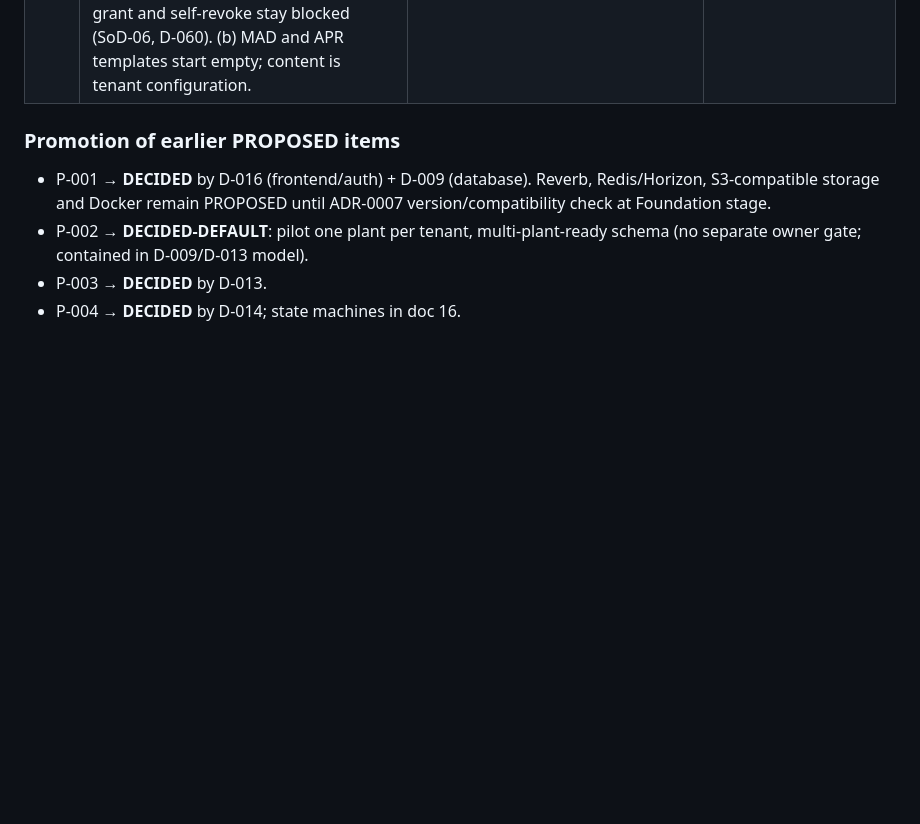
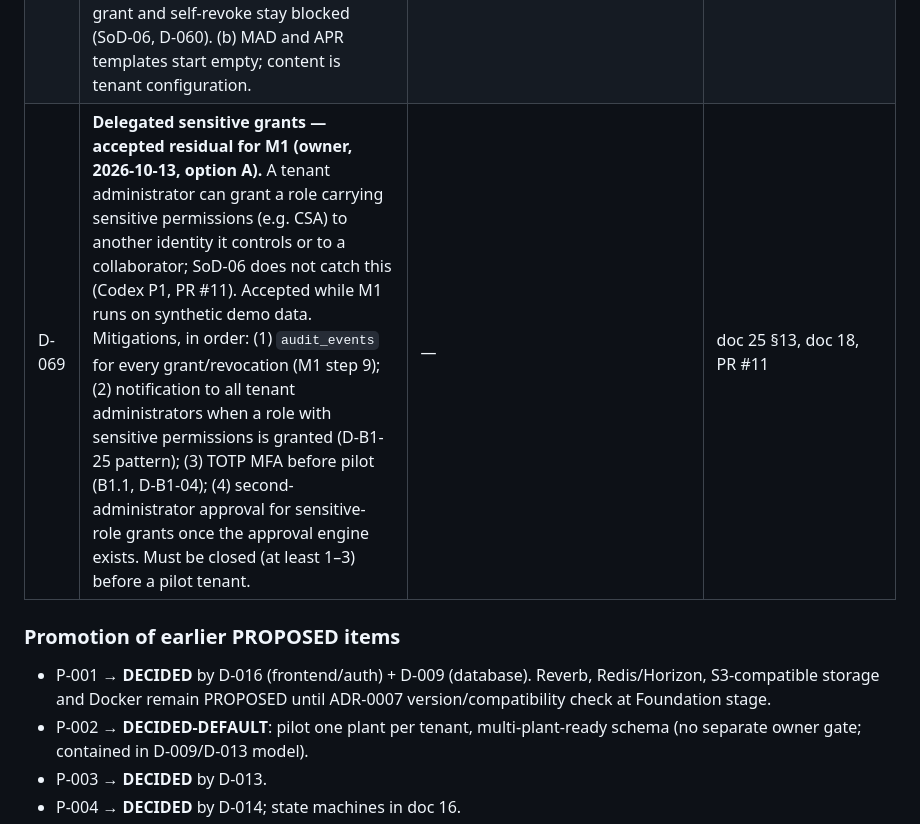
Before and after one commit to DanarArrsyd/eora_suite, a Markdown page: docs/13-DECISION-REGISTER.md, the part around the change. GitHub-like rendering; blank space fills up the shorter version.

Commit message:
docs: record D-069 (accepted residual for delegated sensitive grants, mitigation plan)
Co-Authored-By: Claude Opus 5.5 <noreply@anthropic.com>

```diff
--- a/docs/13-DECISION-REGISTER.md
+++ b/docs/13-DECISION-REGISTER.md
@@ -91,6 +91,7 @@ Authority for product/technical decisions. Change control rules at the bottom. P
 | D-066 | **M1 Access scope approved (owner, 2026-10-11): "Setuju scope M1".** Scope, out-of-scope list and acceptance per doc 28: B1 backend in doc 25 §16 order (incl. signed context, PgBouncer, libpq ≥ 17 via PGDG, auth, invitations/reset, RBAC with doc 18 templates, provisioning, audit), auth and Administration (Users, Roles & Permissions) screens, resettable "Demo Stamping" seeder and UAT script. Exit: doc 25 §12 suites incl. T-CTX green, performance gate (D-055), Playwright end-to-end, frontend gates doc 22 §4, docs updated, owner demo OK. | Implementation on `feat/m1-access` via sequential PRs; push/merge on owner instruction; stop only for security findings or genuinely new decisions. MFA stays B1.1 before pilot. | doc 28, doc 25, doc 11 |
 | D-067 | **D-055 verifier budget per environment (owner, 2026-10-11, option 1).** The ≤ 15 µs per verifier evaluation budget applies on reference hardware (dev/staging, later production-class); shared CI runners (measured 16.6–17.3 µs, ~1.6× slower CPU than the dev machine at ~10 µs) enforce a **25 µs regression ceiling** (`EORA_PERF_VERIFIER_BUDGET_US`). The ≤ 0.3 ms p95 per-transaction budget versus Option A is unchanged everywhere. | Code optimisations of the verifier gave no gain (floor = definer call + key lookup + HMAC); the ceiling still catches real regressions (e.g. unanalyzed `ctx.keys`, ~1.7×). | doc 25 §5.5, ADR-0001 Amendment 2, CI |
 | D-068 | **RBAC escalation reading confirmed (owner, 2026-10-13, "setuju").** (a) "Grantor ⊇ grantee" (doc 25 §13) is enforced on **scope**: the grantor's `core.users_roles.post` scope must contain the target scope; it is not applied to the role's permission set (that would contradict D-B1-16). Self-grant and self-revoke stay blocked (SoD-06, D-060). (b) MAD and APR templates start empty; content is tenant configuration. | — | doc 25 §13, doc 18, PR #11 |
+| D-069 | **Delegated sensitive grants — accepted residual for M1 (owner, 2026-10-13, option A).** A tenant administrator can grant a role carrying sensitive permissions (e.g. CSA) to another identity it controls or to a collaborator; SoD-06 does not catch this (Codex P1, PR #11). Accepted while M1 runs on synthetic demo data. Mitigations, in order: (1) `audit_events` for every grant/revocation (M1 step 9); (2) notification to all tenant administrators when a role with sensitive permissions is granted (D-B1-25 pattern); (3) TOTP MFA before pilot (B1.1, D-B1-04); (4) second-administrator approval for sensitive-role grants once the approval engine exists. Must be closed (at least 1–3) before a pilot tenant. | — | doc 25 §13, doc 18, PR #11 |
 
 ### Promotion of earlier PROPOSED items
 - P-001 → **DECIDED** by D-016 (frontend/auth) + D-009 (database). Reverb, Redis/Horizon, S3-compatible storage and Docker remain PROPOSED until ADR-0007 version/compatibility check at Foundation stage.
```
Also changed, not shown: docs/25-B1-TENANCY-SECURITY-PLAN.md (+1 -1 lines).
